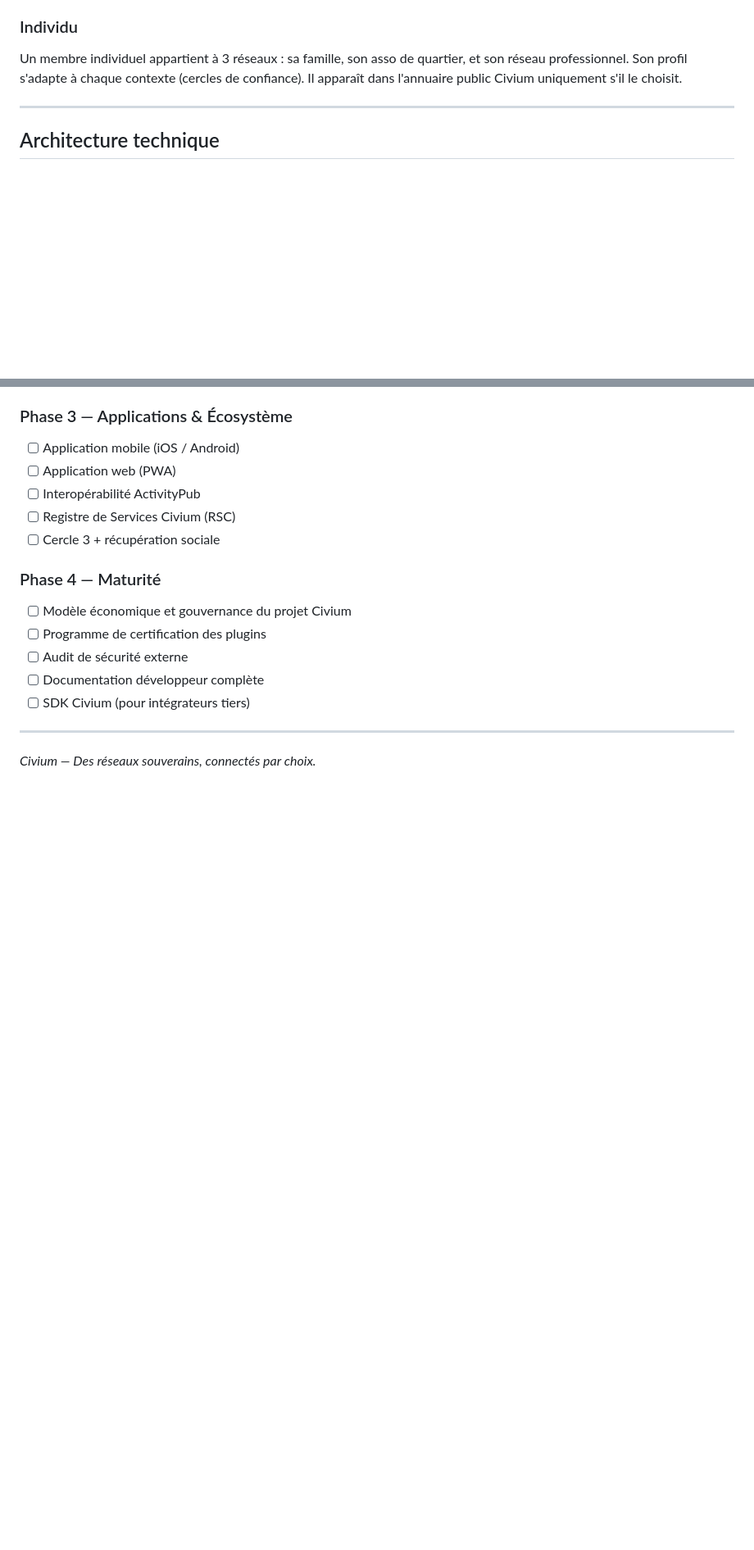
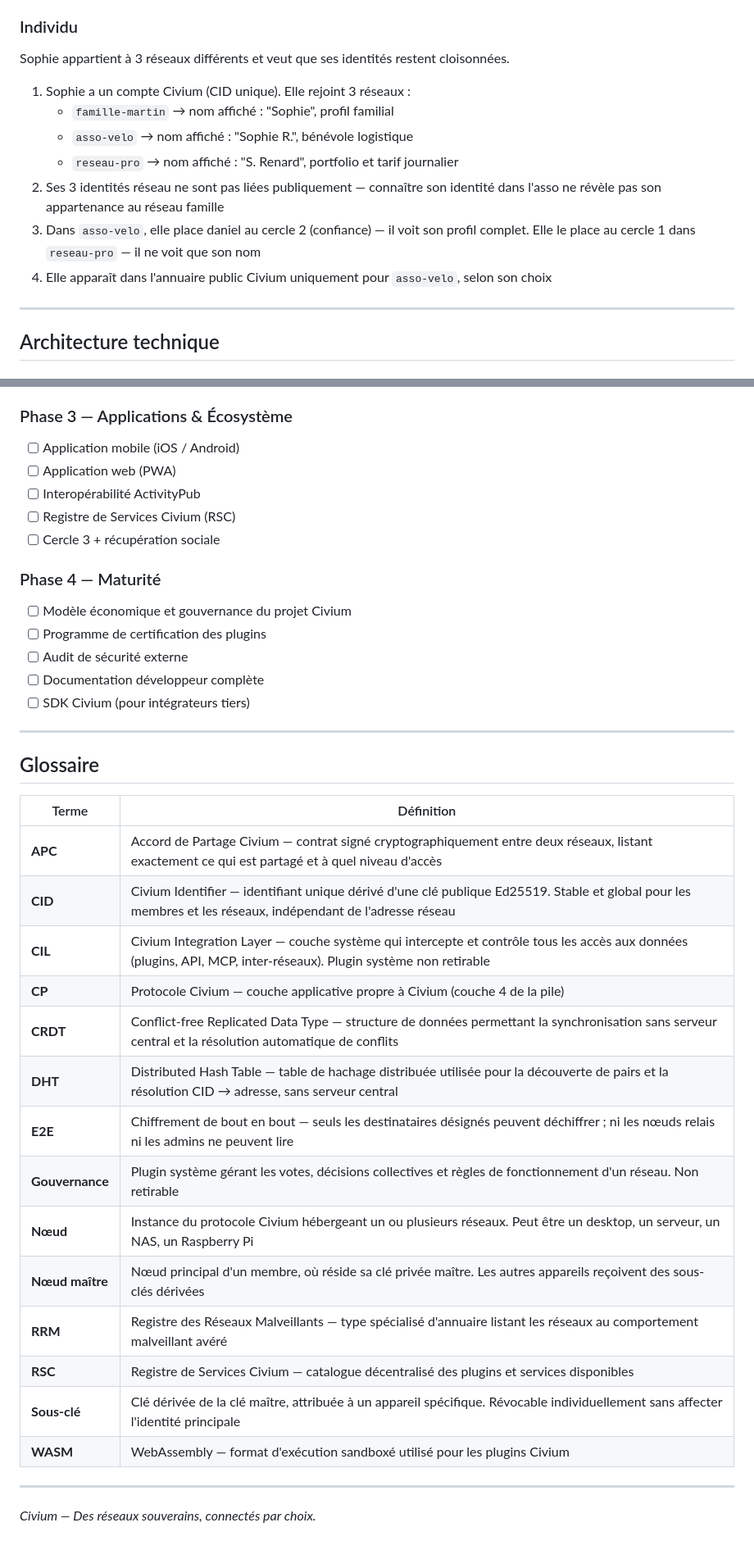
Before and after one commit to rouaix/Civium, a Markdown page: README.md, 2 parts joined by grey strips. Shown at 82% size. Drawn GitHub-style; blank space fills up the shorter version.

```diff
--- a/README.md
+++ b/README.md
@@ -1206,6 +1242,15 @@ Une agence de design crée un réseau pro interne. Elle partage son annuaire de
 
 ### Individu
-Un membre individuel appartient à 3 réseaux : sa famille, son asso de quartier, et son réseau professionnel. Son profil s'adapte à chaque contexte (cercles de confiance). Il apparaît dans l'annuaire public Civium uniquement s'il le choisit.
+
+Sophie appartient à 3 réseaux différents et veut que ses identités restent cloisonnées.
+
+1. Sophie a un compte Civium (CID unique). Elle rejoint 3 réseaux :
+   - `famille-martin` → nom affiché : "Sophie", profil familial
+   - `asso-velo` → nom affiché : "Sophie R.", bénévole logistique
+   - `reseau-pro` → nom affiché : "S. Renard", portfolio et tarif journalier
+2. Ses 3 identités réseau ne sont pas liées publiquement — connaître son identité dans l'asso ne révèle pas son appartenance au réseau famille
+3. Dans `asso-velo`, elle place daniel au cercle 2 (confiance) — il voit son profil complet. Elle le place au cercle 1 dans `reseau-pro` — il ne voit que son nom
+4. Elle apparaît dans l'annuaire public Civium uniquement pour `asso-velo`, selon son choix
 
 ---
 
@@ -2178,4 +2225,25 @@ Voir section MVP ci-dessus.
 
 ---
 
+## Glossaire
+
+| Terme | Définition |
+|---|---|
+| **APC** | Accord de Partage Civium — contrat signé cryptographiquement entre deux réseaux, listant exactement ce qui est partagé et à quel niveau d'accès |
+| **CID** | Civium Identifier — identifiant unique dérivé d'une clé publique Ed25519. Stable et global pour les membres et les réseaux, indépendant de l'adresse réseau |
+| **CIL** | Civium Integration Layer — couche système qui intercepte et contrôle tous les accès aux données (plugins, API, MCP, inter-réseaux). Plugin système non retirable |
+| **CP** | Protocole Civium — couche applicative propre à Civium (couche 4 de la pile) |
+| **CRDT** | Conflict-free Replicated Data Type — structure de données permettant la synchronisation sans serveur central et la résolution automatique de conflits |
+| **DHT** | Distributed Hash Table — table de hachage distribuée utilisée pour la découverte de pairs et la résolution CID → adresse, sans serveur central |
+| **E2E** | Chiffrement de bout en bout — seuls les destinataires désignés peuvent déchiffrer ; ni les nœuds relais ni les admins ne peuvent lire |
+| **Gouvernance** | Plugin système gérant les votes, décisions collectives et règles de fonctionnement d'un réseau. Non retirable |
+| **Nœud** | Instance du protocole Civium hébergeant un ou plusieurs réseaux. Peut être un desktop, un serveur, un NAS, un Raspberry Pi |
+| **Nœud maître** | Nœud principal d'un membre, où réside sa clé privée maître. Les autres appareils reçoivent des sous-clés dérivées |
+| **RRM** | Registre des Réseaux Malveillants — type spécialisé d'annuaire listant les réseaux au comportement malveillant avéré |
+| **RSC** | Registre de Services Civium — catalogue décentralisé des plugins et services disponibles |
+| **Sous-clé** | Clé dérivée de la clé maître, attribuée à un appareil spécifique. Révocable individuellement sans affecter l'identité principale |
+| **WASM** | WebAssembly — format d'exécution sandboxé utilisé pour les plugins Civium |
+
+---
+
 *Civium — Des réseaux souverains, connectés par choix.*
```
Also changed, not shown: other parts of README.md (+54 -16 lines).
